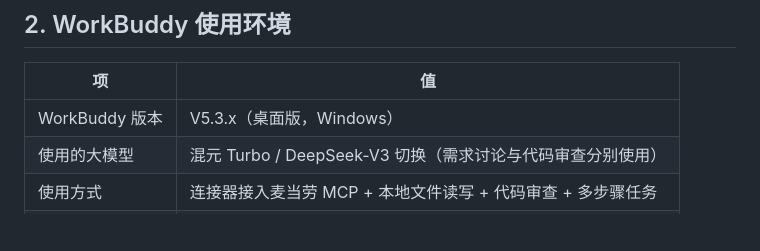
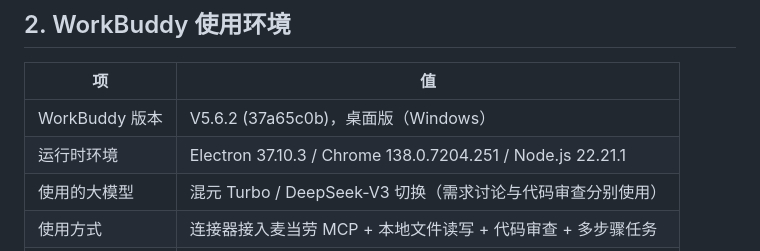
Before and after one commit to odin1024/mcd-horoscope, a Markdown page: workbuddy.md, the part around the change. GitHub-like rendering; blank space fills up the shorter version.

Commit message:
docs: workbuddy.md 更新为真实版本环境信息（V5.6.2）

```diff
--- a/workbuddy.md
+++ b/workbuddy.md
@@ -22,7 +22,8 @@
 
 | 项 | 值 |
 |---|---|
-| WorkBuddy 版本 | V5.3.x（桌面版，Windows） |
+| WorkBuddy 版本 | V5.6.2 (37a65c0b)，桌面版（Windows） |
+| 运行时环境 | Electron 37.10.3 / Chrome 138.0.7204.251 / Node.js 22.21.1 |
 | 使用的大模型 | 混元 Turbo / DeepSeek-V3 切换（需求讨论与代码审查分别使用） |
 | 使用方式 | 连接器接入麦当劳 MCP + 本地文件读写 + 代码审查 + 多步骤任务 |
 | 协作周期 | 2026-10-09 ~ 2026-10-10 |
```
